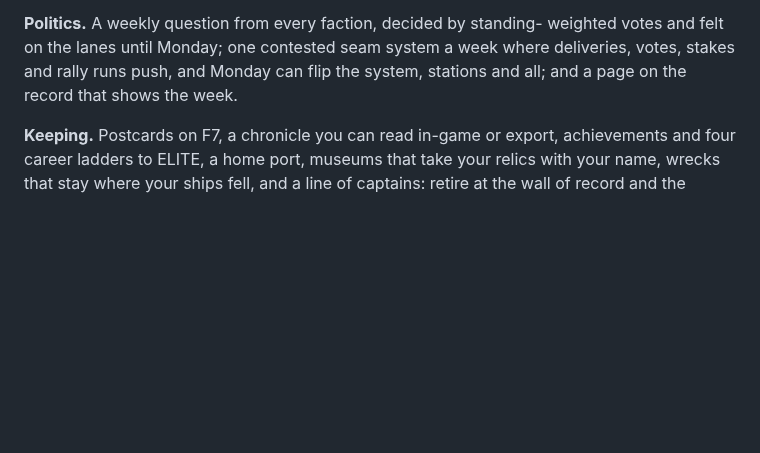
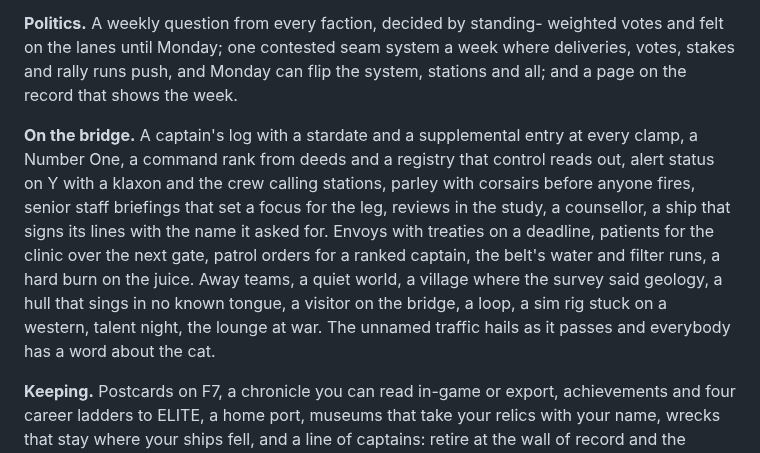
Before and after one commit to AES256Afro/FarSpace, a Markdown page: README.md, the part around the change. Rendered like a GitHub page; blank space fills up the shorter version.

Commit message:
Docs: the bridge paragraph in the README and a Trek, Expanse and Orville backlog on the roadmap

```diff
--- a/README.md
+++ b/README.md
@@ -89,6 +89,19 @@ weighted votes and felt on the lanes until Monday; one contested seam system a
 week where deliveries, votes, stakes and rally runs push, and Monday can flip
 the system, stations and all; and a page on the record that shows the week.
 
+**On the bridge.** A captain's log with a stardate and a supplemental entry
+at every clamp, a Number One, a command rank from deeds and a registry that
+control reads out, alert status on Y with a klaxon and the crew calling
+stations, parley with corsairs before anyone fires, senior staff briefings
+that set a focus for the leg, reviews in the study, a counsellor, a ship that
+signs its lines with the name it asked for. Envoys with treaties on a
+deadline, patients for the clinic over the next gate, patrol orders for a
+ranked captain, the belt's water and filter runs, a hard burn on the juice.
+Away teams, a quiet world, a village where the survey said geology, a hull
+that sings in no known tongue, a visitor on the bridge, a loop, a sim rig
+stuck on a western, talent night, the lounge at war. The unnamed traffic hails
+as it passes and everybody has a word about the cat.
+
 **Keeping.** Postcards on F7, a chronicle you can read in-game or export,
 achievements and four career ladders to ELITE, a home port, museums that take
 your relics with your name, wrecks that stay where your ships fell, and a line
```
Also changed, not shown: docs/ROADMAP.md (+12 -0 lines).
